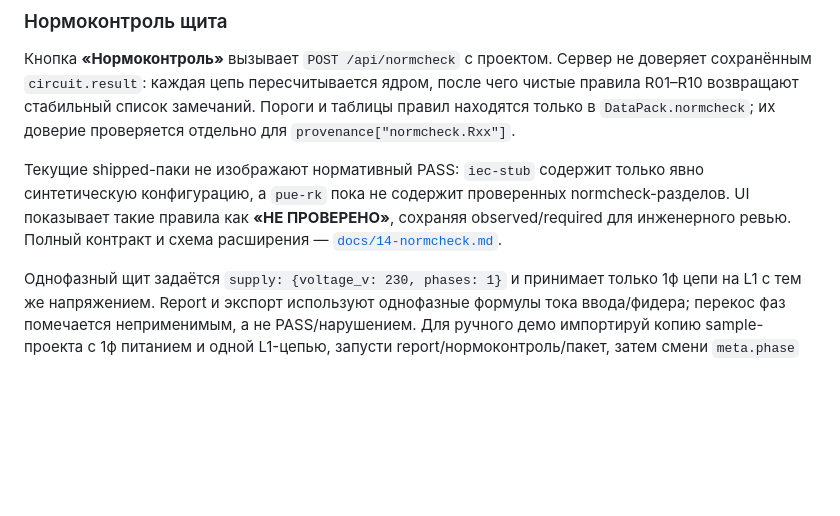
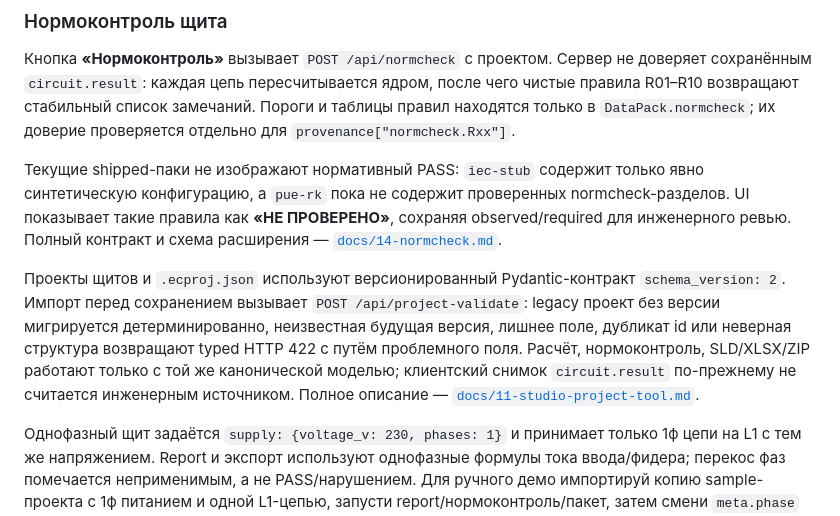
Before and after one commit to rahatshukirkhan/electricopilot, a Markdown page: README.md, the part around the change. Drawn GitHub-style; blank space fills up the shorter version.

Commit message:
docs: define typed project contract (PER-11)

```diff
--- a/README.md
+++ b/README.md
@@ -165,6 +165,14 @@ R01–R10 возвращают стабильный список замечан
 показывает такие правила как **«НЕ ПРОВЕРЕНО»**, сохраняя observed/required для инженерного
 ревью. Полный контракт и схема расширения — [`docs/14-normcheck.md`](docs/14-normcheck.md).
 
+Проекты щитов и `.ecproj.json` используют версионированный Pydantic-контракт
+`schema_version: 2`. Импорт перед сохранением вызывает `POST /api/project-validate`: legacy
+проект без версии мигрируется детерминированно, неизвестная будущая версия, лишнее поле,
+дубликат id или неверная структура возвращают typed HTTP 422 с путём проблемного поля.
+Расчёт, нормоконтроль, SLD/XLSX/ZIP работают только с той же канонической моделью; клиентский
+снимок `circuit.result` по-прежнему не считается инженерным источником. Полное описание —
+[`docs/11-studio-project-tool.md`](docs/11-studio-project-tool.md#версионированный-контракт-проекта).
+
 Однофазный щит задаётся `supply: {voltage_v: 230, phases: 1}` и принимает только 1ф цепи на
 L1 с тем же напряжением. Report и экспорт используют однофазные формулы тока ввода/фидера;
 перекос фаз помечается неприменимым, а не PASS/нарушением. Для ручного демо импортируй копию
```
Also changed, not shown: docs/11-studio-project-tool.md (+47 -1 lines).
